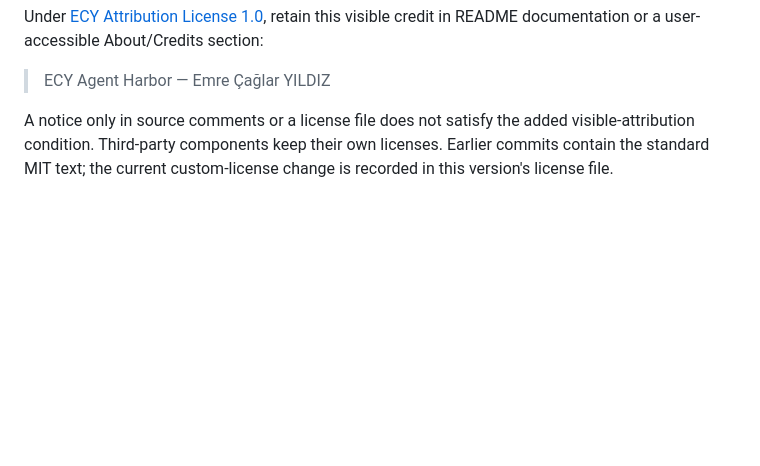
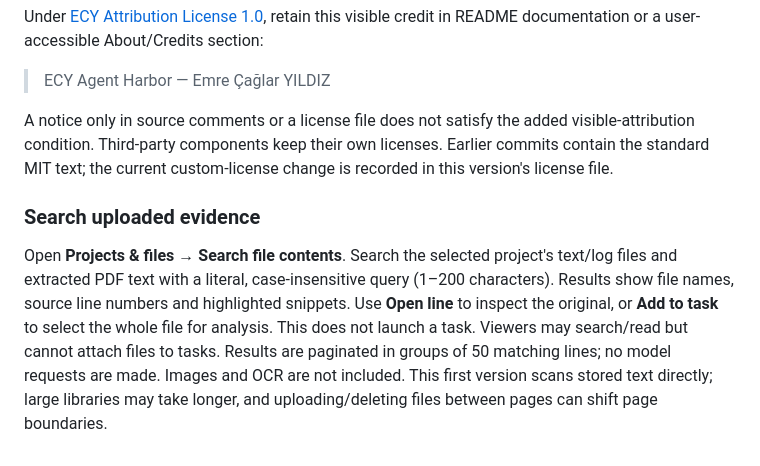
Before and after one commit to emrecaglaryildiz/ecy-agent-harbor, a Markdown page: README.en.md, the part around the change. Drawn GitHub-style; blank space fills up the shorter version.

```diff
--- a/README.en.md
+++ b/README.en.md
@@ -154,3 +154,7 @@ Under [ECY Attribution License 1.0](LICENSE), retain this visible credit in READ
 > ECY Agent Harbor — Emre Çağlar YILDIZ
 
 A notice only in source comments or a license file does not satisfy the added visible-attribution condition. Third-party components keep their own licenses. Earlier commits contain the standard MIT text; the current custom-license change is recorded in this version's license file.
+
+### Search uploaded evidence
+
+Open **Projects & files → Search file contents**. Search the selected project's text/log files and extracted PDF text with a literal, case-insensitive query (1–200 characters). Results show file names, source line numbers and highlighted snippets. Use **Open line** to inspect the original, or **Add to task** to select the whole file for analysis. This does not launch a task. Viewers may search/read but cannot attach files to tasks. Results are paginated in groups of 50 matching lines; no model requests are made. Images and OCR are not included. This first version scans stored text directly; large libraries may take longer, and uploading/deleting files between pages can shift page boundaries.
```
Also changed, not shown: README.md (+8 -0 lines), README.tr.md (+4 -0 lines).
